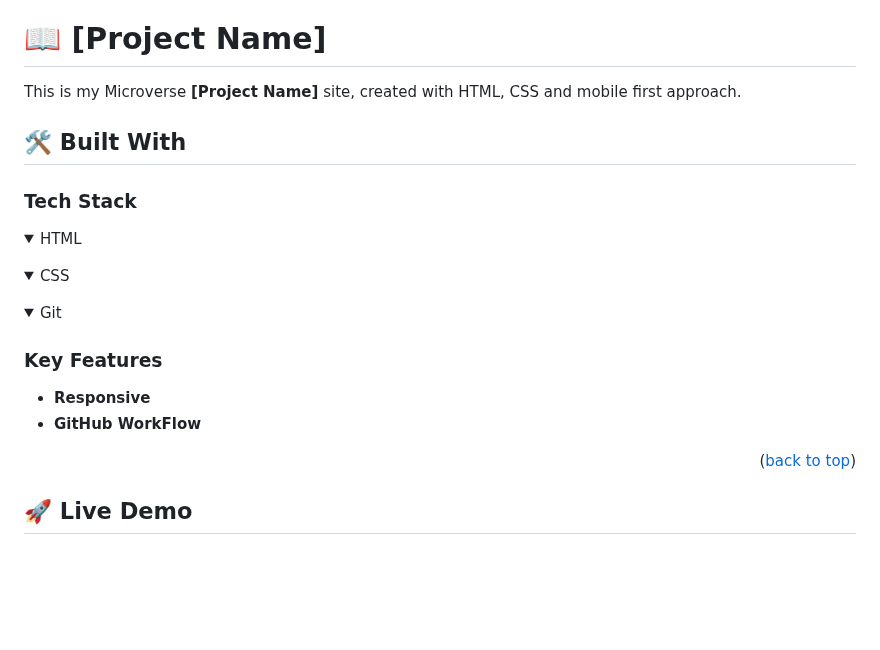
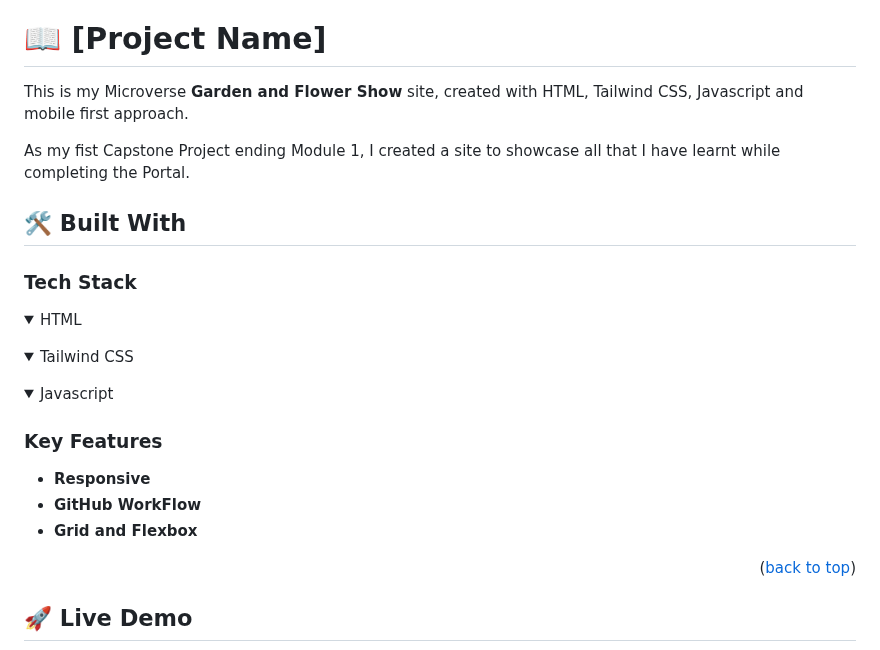
Before and after one commit to hajnaloltyan/garden-and-flower-show, a Markdown page: README.md, the part around one of its changes. Rendered like a GitHub page; folded sections open; blank space fills up the shorter version.

```diff
--- a/README.md
+++ b/README.md
@@ -33,7 +31,9 @@
 
 # 📖 [Project Name] <a name="about-project"></a>
 
-This is my Microverse **[Project Name]** site, created with HTML, CSS and mobile first approach.
+This is my Microverse **Garden and Flower Show** site, created with HTML, Tailwind CSS, Javascript and mobile first approach.
+
+As my fist Capstone Project ending Module 1, I created a site to showcase all that I have learnt while completing the Portal.
 
 ## 🛠 Built With <a name="built-with"></a>
 
@@ -44,11 +44,11 @@ This is my Microverse **[Project Name]** site, created with HTML, CSS and mobile
 </details>
 
 <details>
-  <summary>CSS</summary>
+  <summary>Tailwind CSS</summary>
 </details>
 
 <details>
-<summary>Git</summary>
+<summary>Javascript</summary>
 </details>
 
 <!-- Features -->
@@ -57,6 +57,7 @@ This is my Microverse **[Project Name]** site, created with HTML, CSS and mobile
 
 - **Responsive**
 - **GitHub WorkFlow**
+- **Grid and Flexbox**
 
 <p align="right">(<a href="#readme-top">back to top</a>)</p>
 
```
Also changed, not shown: other parts of README.md (+0 -2 lines).
